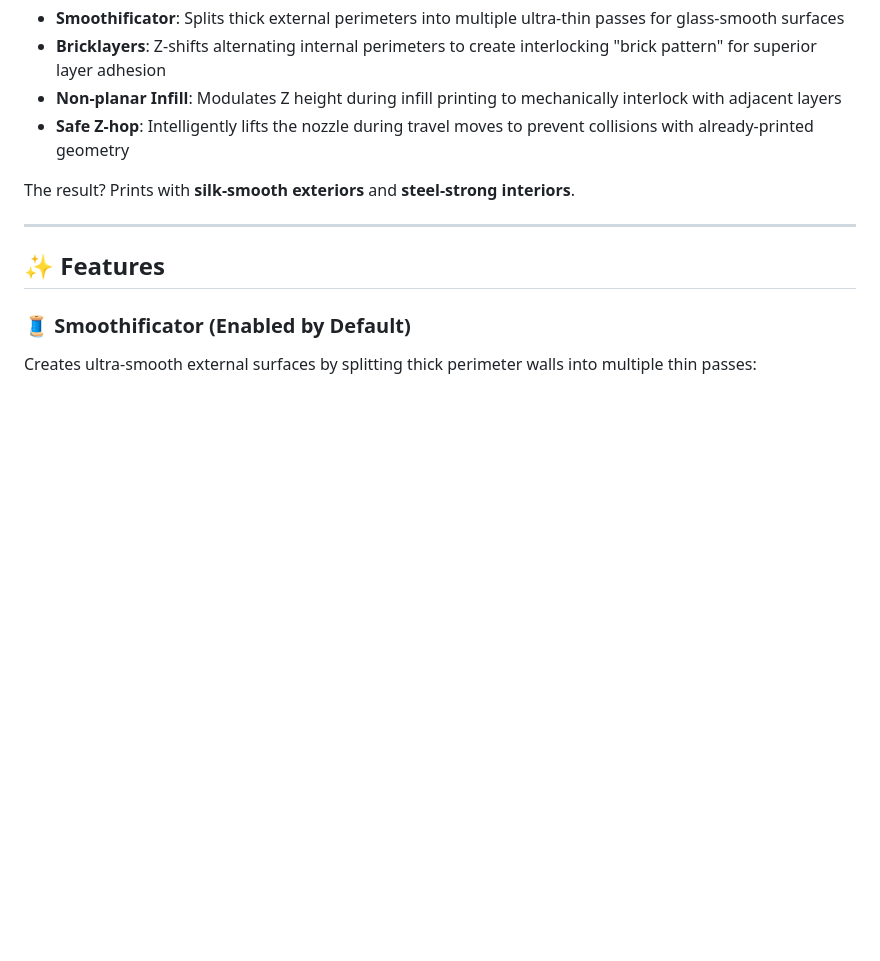
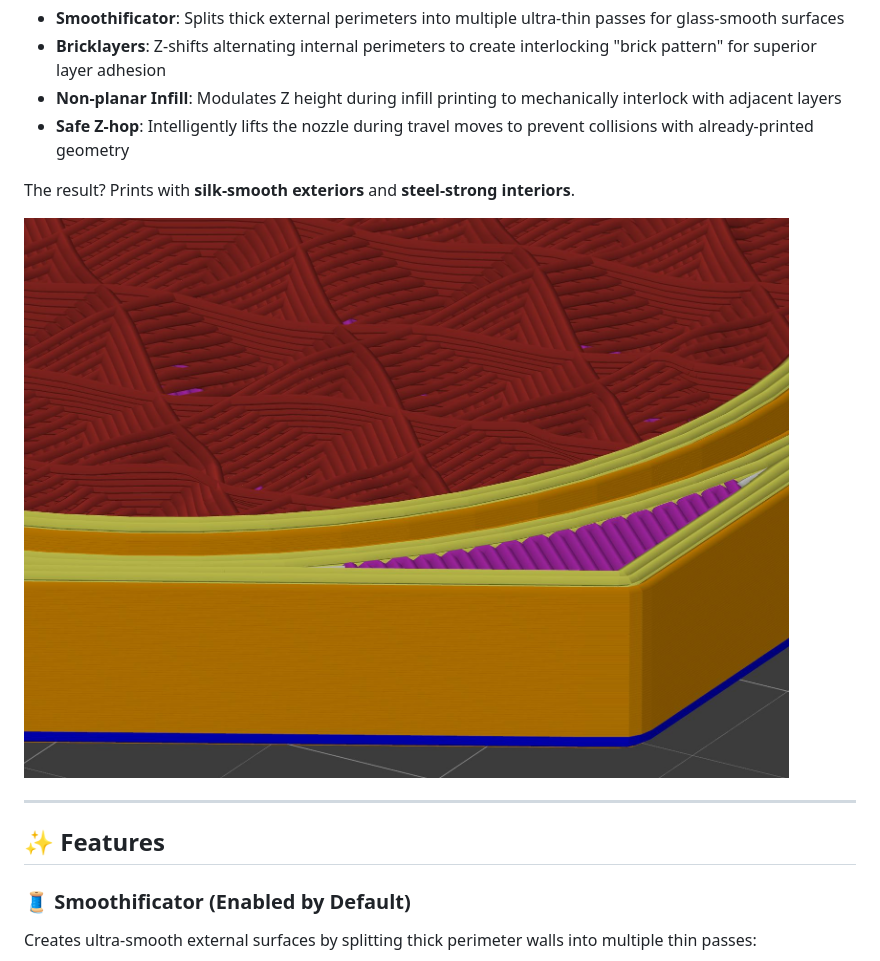
Before and after one commit to 48design/silksteel-gcode, a Markdown page: README.md, the part around the change. Rendered like a GitHub page; pictures changed too: assets/silksteel_gcode-view01.jpg (added); blank space fills up the shorter version.

Commit message:
Add G-code view image to README for improved visualization

```diff
--- a/README.md
+++ b/README.md
@@ -18,6 +18,8 @@ SilkSteel is an advanced G-code post-processing tool that applies multiple optim
 - **Safe Z-hop**: Intelligently lifts the nozzle during travel moves to prevent collisions with already-printed geometry
 
 The result? Prints with **silk-smooth exteriors** and **steel-strong interiors**.
+
+![SilkSteel](assets/silksteel_gcode-view01.jpg)
 
 ---
 
```
